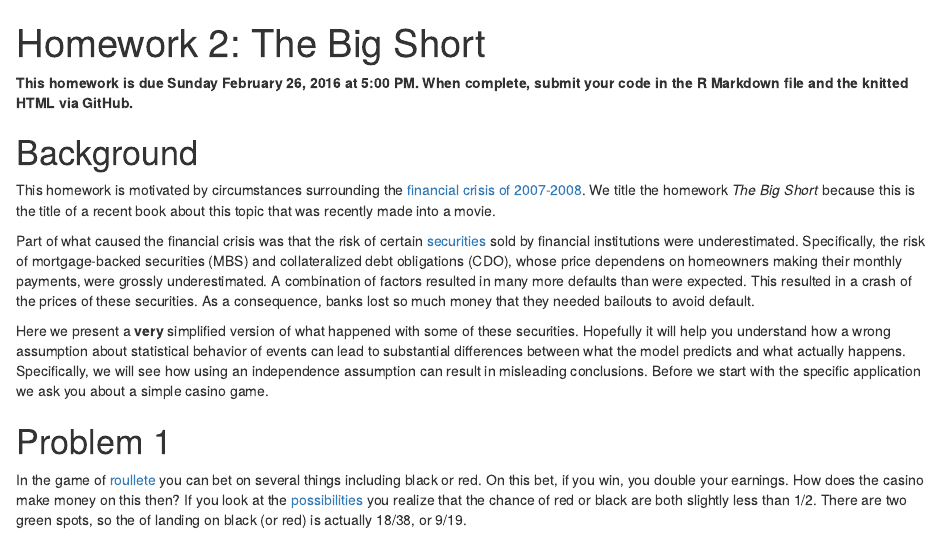
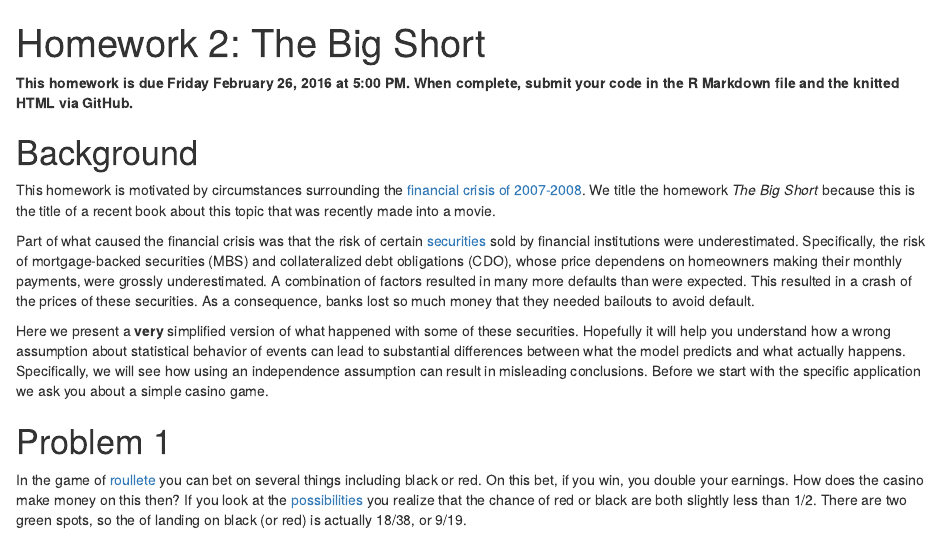
Before and after one commit to datasciencelabs/2016, an R Markdown document (homework/HW2/HW2.Rmd): the page in a window 1100 px wide, from its top. Rendered offline with R 4.5, knitr and Pandoc, with nearby package versions.

Commit message:
fixing date. Friday not Sundat on homework2

```diff
--- a/homework/HW2/HW2.Rmd
+++ b/homework/HW2/HW2.Rmd
@@ -3,7 +3,7 @@ title: "Homework 2: The Big Short"
 output: html_document
 ---
 
-**This homework is due Sunday February 26, 2016 at 5:00 PM. When complete, submit your code in the R Markdown file and the knitted HTML via GitHub.**
+**This homework is due Friday February 26, 2016 at 5:00 PM. When complete, submit your code in the R Markdown file and the knitted HTML via GitHub.**
 
 # Background
 
```
